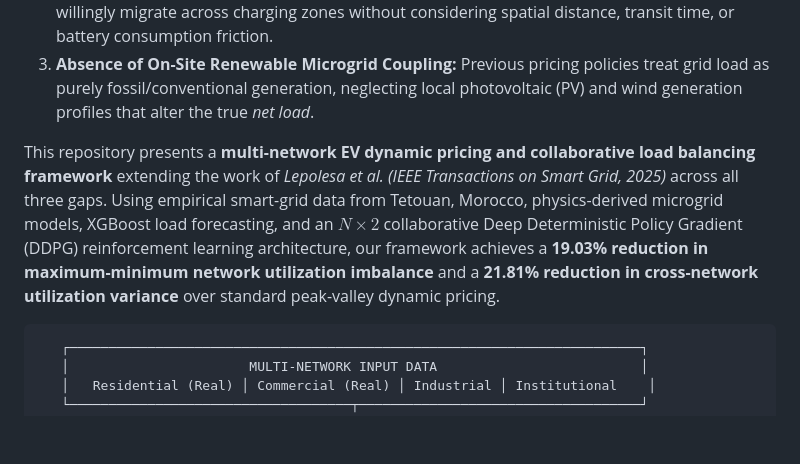
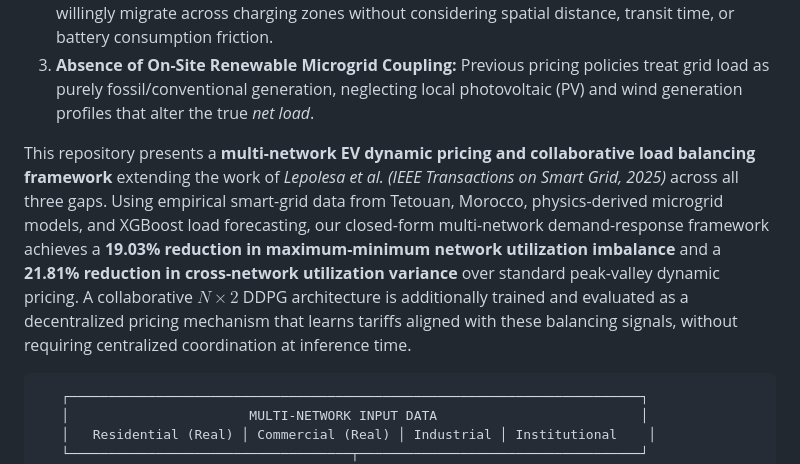
Before and after one commit to Sriilekhaa/Dynamic_Pricing_for_EV, a Markdown page: README.md, the part around the change. GitHub-like rendering; blank space fills up the shorter version.

Commit message:
Docs: Refine Executive Summary to accurately distinguish closed-form demand response and DDPG pricing mechanism

````diff
--- a/README.md
+++ b/README.md
@@ -37,7 +37,7 @@ The exponential adoption of Electric Vehicles (EVs) introduces substantial local
 2. **Zero-Distance / Spatial Teleportation Assumption:** Prior algorithms assume EV drivers willingly migrate across charging zones without considering spatial distance, transit time, or battery consumption friction.
 3. **Absence of On-Site Renewable Microgrid Coupling:** Previous pricing policies treat grid load as purely fossil/conventional generation, neglecting local photovoltaic (PV) and wind generation profiles that alter the true *net load*.
 
-This repository presents a **multi-network EV dynamic pricing and collaborative load balancing framework** extending the work of *Lepolesa et al. (IEEE Transactions on Smart Grid, 2025)* across all three gaps. Using empirical smart-grid data from Tetouan, Morocco, physics-derived microgrid models, XGBoost load forecasting, and an $N \times 2$ collaborative Deep Deterministic Policy Gradient (DDPG) reinforcement learning architecture, our framework achieves a **19.03% reduction in maximum-minimum network utilization imbalance** and a **21.81% reduction in cross-network utilization variance** over standard peak-valley dynamic pricing.
+This repository presents a **multi-network EV dynamic pricing and collaborative load balancing framework** extending the work of *Lepolesa et al. (IEEE Transactions on Smart Grid, 2025)* across all three gaps. Using empirical smart-grid data from Tetouan, Morocco, physics-derived microgrid models, and XGBoost load forecasting, our closed-form multi-network demand-response framework achieves a **19.03% reduction in maximum-minimum network utilization imbalance** and a **21.81% reduction in cross-network utilization variance** over standard peak-valley dynamic pricing. A collaborative $N \times 2$ DDPG architecture is additionally trained and evaluated as a decentralized pricing mechanism that learns tariffs aligned with these balancing signals, without requiring centralized coordination at inference time.
 
 ```
    ┌─────────────────────────────────────────────────────────────────────────┐
````
